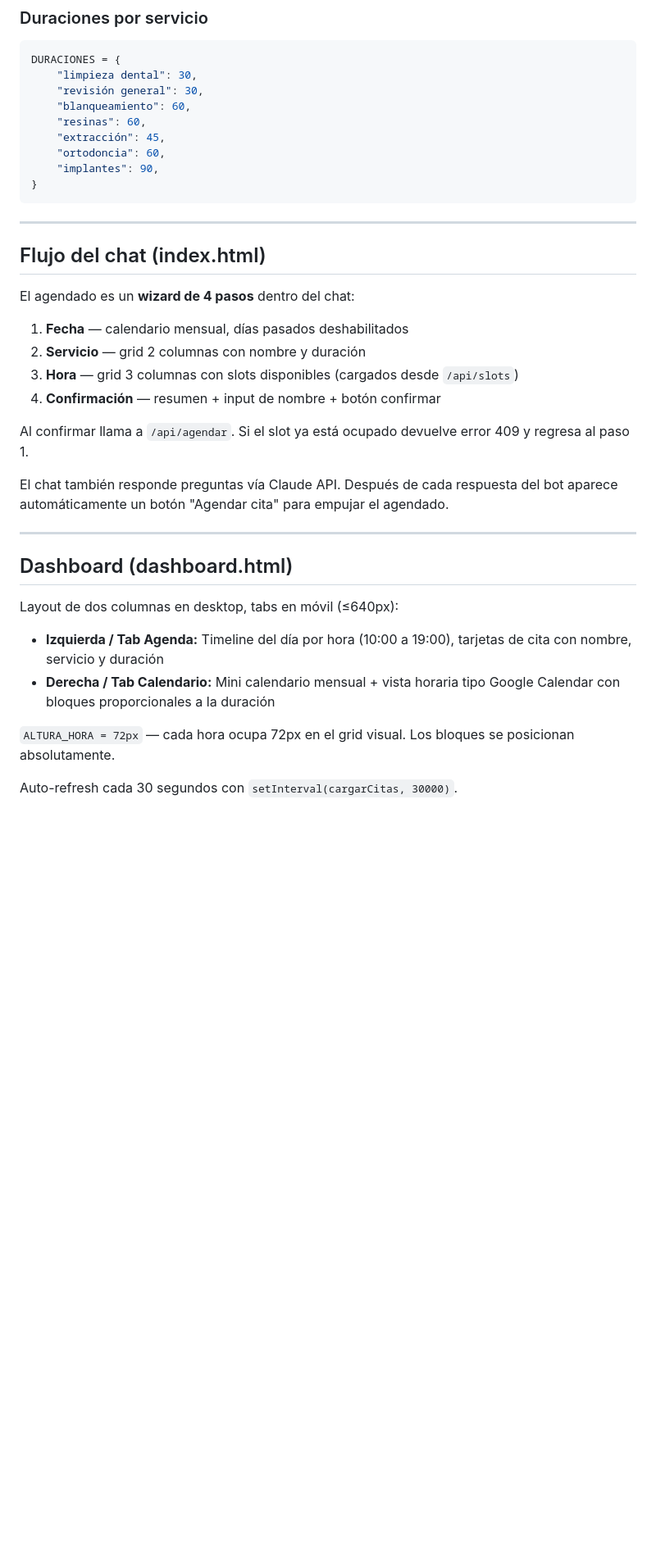
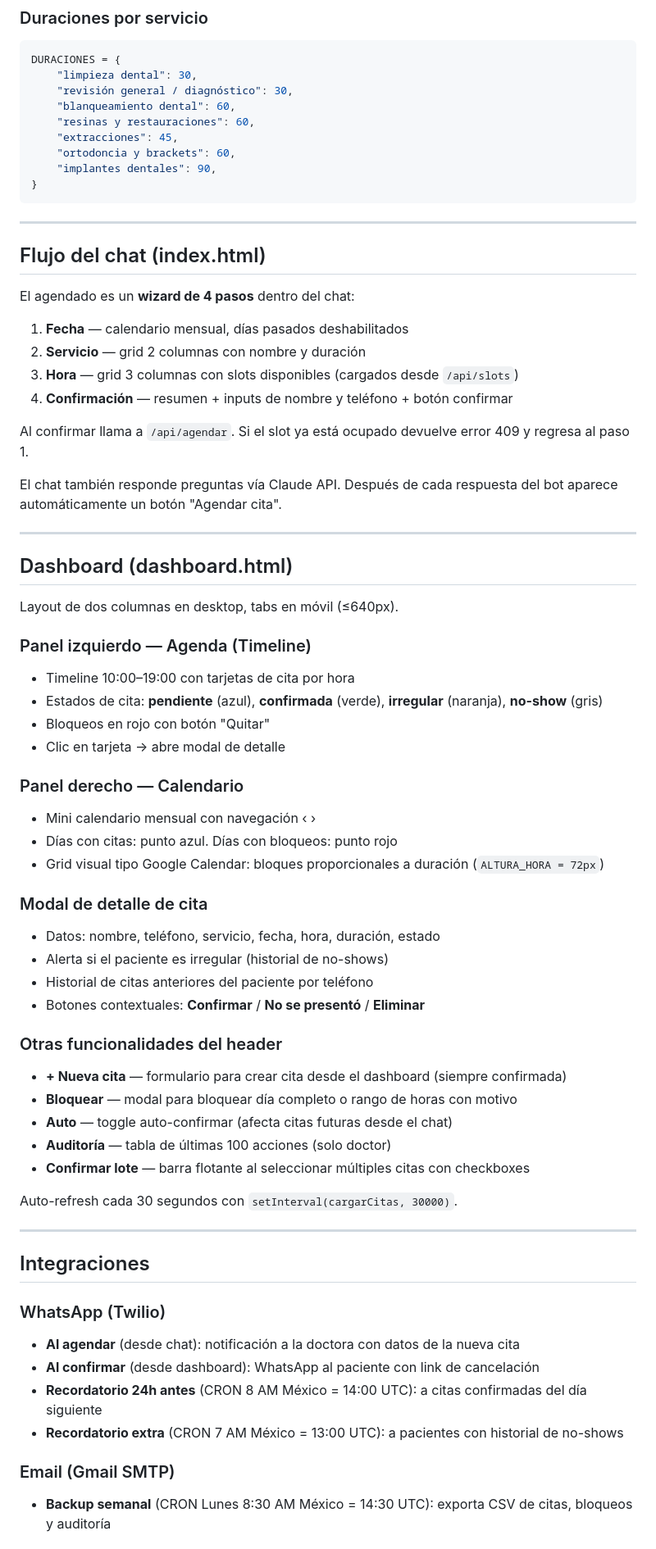
Before and after one commit to Erick-CamposA01247257/Chatbot-Dashboards, a Markdown page: CLAUDE.md, the part around one of its changes. Shown at 82% size. GitHub-like rendering; blank space fills up the shorter version.

````diff
--- a/CLAUDE.md
+++ b/CLAUDE.md
@@ -133,12 +203,12 @@ La verificación lee el header `X-Auth-Token` en cada request protegida.
 ```python
 DURACIONES = {
     "limpieza dental": 30,
-    "revisión general": 30,
-    "blanqueamiento": 60,
-    "resinas": 60,
-    "extracción": 45,
-    "ortodoncia": 60,
-    "implantes": 90,
+    "revisión general / diagnóstico": 30,
+    "blanqueamiento dental": 60,
+    "resinas y restauraciones": 60,
+    "extracciones": 45,
+    "ortodoncia y brackets": 60,
+    "implantes dentales": 90,
 }
 ```
 
@@ -151,21 +221,54 @@ El agendado es un **wizard de 4 pasos** dentro del chat:
 1. **Fecha** — calendario mensual, días pasados deshabilitados
 2. **Servicio** — grid 2 columnas con nombre y duración
 3. **Hora** — grid 3 columnas con slots disponibles (cargados desde `/api/slots`)
-4. **Confirmación** — resumen + input de nombre + botón confirmar
+4. **Confirmación** — resumen + inputs de nombre y teléfono + botón confirmar
 
 Al confirmar llama a `/api/agendar`. Si el slot ya está ocupado devuelve error 409 y regresa al paso 1.
 
-El chat también responde preguntas vía Claude API. Después de cada respuesta del bot aparece automáticamente un botón "Agendar cita" para empujar el agendado.
+El chat también responde preguntas vía Claude API. Después de cada respuesta del bot aparece automáticamente un botón "Agendar cita".
 
 ---
 
 ## Dashboard (dashboard.html)
 
-Layout de dos columnas en desktop, tabs en móvil (≤640px):
+Layout de dos columnas en desktop, tabs en móvil (≤640px).
 
-- **Izquierda / Tab Agenda:** Timeline del día por hora (10:00 a 19:00), tarjetas de cita con nombre, servicio y duración
-- **Derecha / Tab Calendario:** Mini calendario mensual + vista horaria tipo Google Calendar con bloques proporcionales a la duración
+### Panel izquierdo — Agenda (Timeline)
+- Timeline 10:00–19:00 con tarjetas de cita por hora
+- Estados de cita: **pendiente** (azul), **confirmada** (verde), **irregular** (naranja), **no-show** (gris)
+- Bloqueos en rojo con botón "Quitar"
+- Clic en tarjeta → abre modal de detalle
 
-`ALTURA_HORA = 72px` — cada hora ocupa 72px en el grid visual. Los bloques se posicionan absolutamente.
+### Panel derecho — Calendario
+- Mini calendario mensual con navegación ‹ ›
+- Días con citas: punto azul. Días con bloqueos: punto rojo
+- Grid visual tipo Google Calendar: bloques proporcionales a duración (`ALTURA_HORA = 72px`)
+
+### Modal de detalle de cita
+- Datos: nombre, teléfono, servicio, fecha, hora, duración, estado
+- Alerta si el paciente es irregular (historial de no-shows)
+- Historial de citas anteriores del paciente por teléfono
+- Botones contextuales: **Confirmar** / **No se presentó** / **Eliminar**
+
+### Otras funcionalidades del header
+- **+ Nueva cita** — formulario para crear cita desde el dashboard (siempre confirmada)
+- **Bloquear** — modal para bloquear día completo o rango de horas con motivo
+- **Auto** — toggle auto-confirmar (afecta citas futuras desde el chat)
+- **Auditoría** — tabla de últimas 100 acciones (solo doctor)
+- **Confirmar lote** — barra flotante al seleccionar múltiples citas con checkboxes
 
 Auto-refresh cada 30 segundos con `setInterval(cargarCitas, 30000)`.
+
+---
+
+## Integraciones
+
+### WhatsApp (Twilio)
+- **Al agendar** (desde chat): notificación a la doctora con datos de la nueva cita
+- **Al confirmar** (desde dashboard): WhatsApp al paciente con link de cancelación
+- **Recordatorio 24h antes** (CRON 8 AM México = 14:00 UTC): a citas confirmadas del día siguiente
+- **Recordatorio extra** (CRON 7 AM México = 13:00 UTC): a pacientes con historial de no-shows
+
+### Email (Gmail SMTP)
+- **Backup semanal** (CRON Lunes 8:30 AM México = 14:30 UTC): exporta CSV de citas, bloqueos y auditoría
+
````
Also changed, not shown: other parts of CLAUDE.md (+111 -37 lines).
